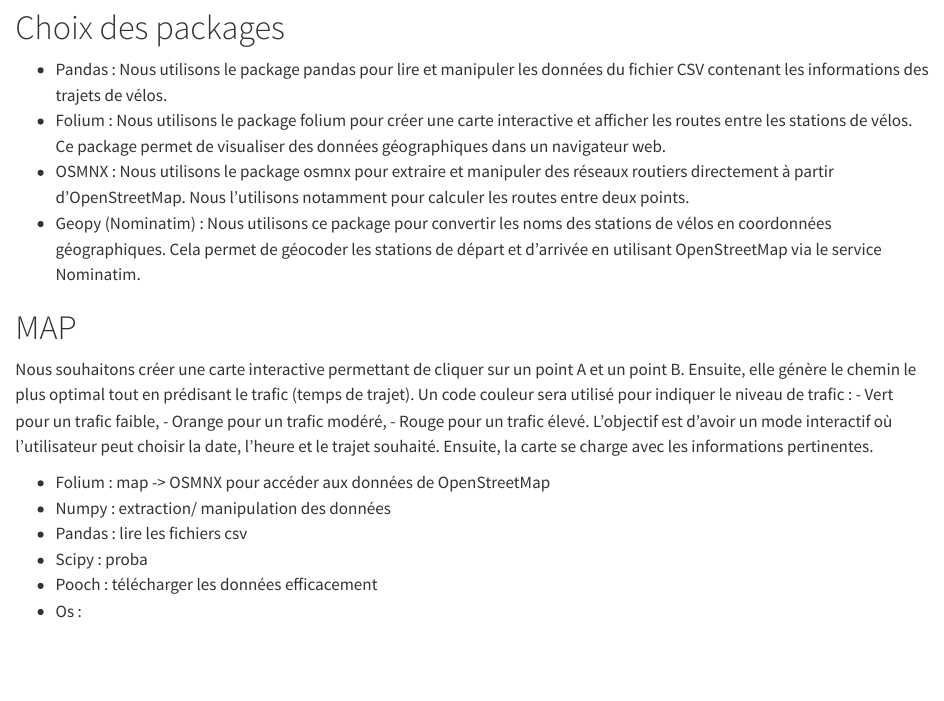
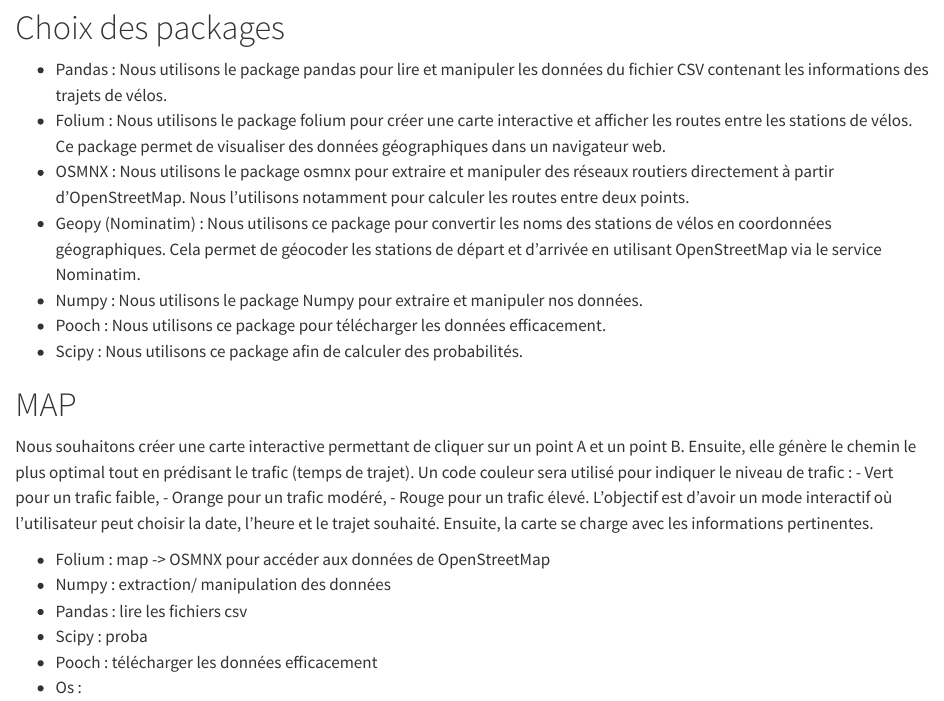
Before and after one commit to riwahachem/Projet_HAX712X, a Quarto document (roadmap/README.qmd): the page in a window 1100 px wide, from 190 px down. Rendered offline with R 4.5, knitr and Pandoc in place of Quarto, with nearby package versions.

Commit message:
Update README.qmd

```diff
--- a/roadmap/README.qmd
+++ b/roadmap/README.qmd
@@ -8,6 +8,9 @@
 - Folium : Nous utilisons le package folium pour créer une carte interactive et afficher les routes entre les stations de vélos. Ce package permet de visualiser des données géographiques dans un navigateur web.
 - OSMNX : Nous utilisons le package osmnx pour extraire et manipuler des réseaux routiers directement à partir d'OpenStreetMap. Nous l'utilisons notamment pour calculer les routes entre deux points.
 - Geopy (Nominatim) : Nous utilisons ce package pour convertir les noms des stations de vélos en coordonnées géographiques. Cela permet de géocoder les stations de départ et d'arrivée en utilisant OpenStreetMap via le service Nominatim.
+- Numpy : Nous utilisons le package Numpy pour extraire et manipuler nos données.
+- Pooch : Nous utilisons ce package pour télécharger les données efficacement.
+- Scipy : Nous utilisons ce package afin de calculer des probabilités.
 
 # MAP
 Nous souhaitons créer une carte interactive permettant de cliquer sur un point A et un point B. Ensuite, elle génère le chemin le plus optimal tout en prédisant le trafic (temps de trajet). Un code couleur sera utilisé pour indiquer le niveau de trafic :
```
